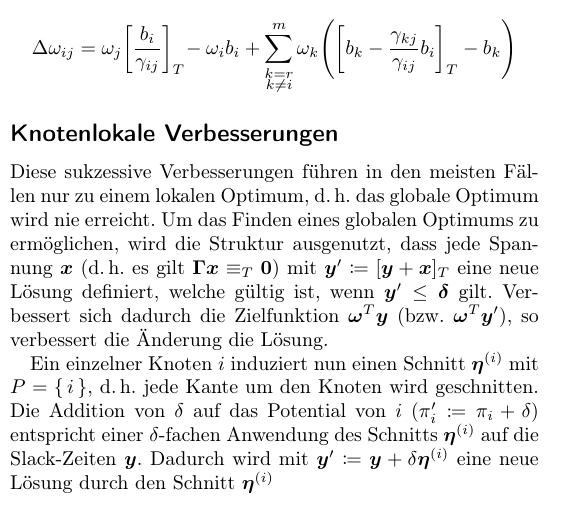
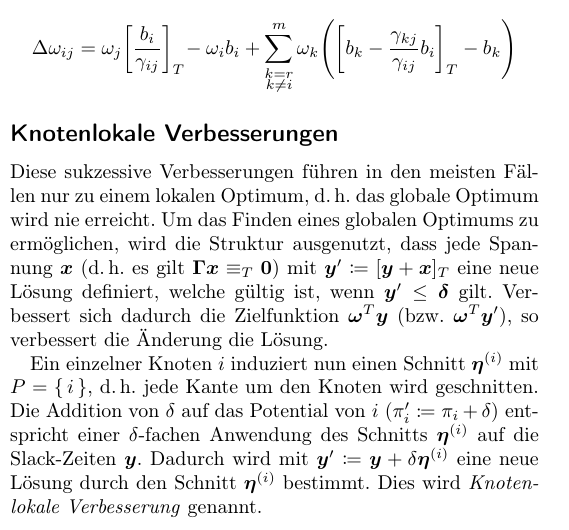
Before and after one commit to fdamken/algorithmic-timetable-modeling, a LaTeX document (handout/handout.tex): part of one column of the page, cut so that both start at the same text. Compiled offline with pdfLaTeX.

Commit message:
txs auto checkin

```diff
--- a/handout/handout.tex
+++ b/handout/handout.tex
@@ -158,6 +158,6 @@
 	\subsection*{Knotenlokale Verbesserungen}
 		Diese sukzessive Verbesserungen führen in den meisten Fällen nur zu einem lokalen Optimum, \dh das globale Optimum wird nie erreicht. Um das Finden eines globalen Optimums zu ermöglichen, wird die Struktur ausgenutzt, dass jede Spannung \(\vec{x}\) (\dh es gilt \( \mat{\Gamma} \vec{x} \equiv_T \vec{0} \)) mit \( \vec{y}' \coloneqq [\vec{y} + \vec{x}]_T \) eine neue Lösung definiert, welche gültig ist, wenn \( \vec{y}' \leq \vec{\delta} \) gilt. Verbessert sich dadurch die Zielfunktion \( \vec{\omega}^T \vec{y} \) (\bzw \( \vec{\omega}^T \vec{y}' \)), so verbessert die Änderung die Lösung.
 
-		Ein einzelner Knoten \(i\) induziert nun einen Schnitt \( \vec{\eta}^{(i)} \) mit \( P = \{\, i \,\} \), \dh jede Kante um den Knoten wird geschnitten. Die Addition von \( \delta \) auf das Potential von \(i\) (\( \pi_i' \coloneqq \pi_i + \delta \)) entspricht einer \(\delta\)-fachen Anwendung des Schnitts \( \vec{\eta}^{(i)} \) auf die Slack-Zeiten \( \vec{y} \). Dadurch wird mit \( \vec{y}' \coloneqq \vec{y} + \delta\vec{\eta}^{(i)} \) eine neue Lösung durch den Schnitt \( \vec{\eta}^{(i)} \)
+		Ein einzelner Knoten \(i\) induziert nun einen Schnitt \( \vec{\eta}^{(i)} \) mit \( P = \{\, i \,\} \), \dh jede Kante um den Knoten wird geschnitten. Die Addition von \( \delta \) auf das Potential von \(i\) (\( \pi_i' \coloneqq \pi_i + \delta \)) entspricht einer \(\delta\)-fachen Anwendung des Schnitts \( \vec{\eta}^{(i)} \) auf die Slack-Zeiten \( \vec{y} \). Dadurch wird mit \( \vec{y}' \coloneqq \vec{y} + \delta\vec{\eta}^{(i)} \) eine neue Lösung durch den Schnitt \( \vec{\eta}^{(i)} \) bestimmt. Dies wird \emph{Knotenlokale Verbesserung} genannt.
 	% end
 \end{document}
```
